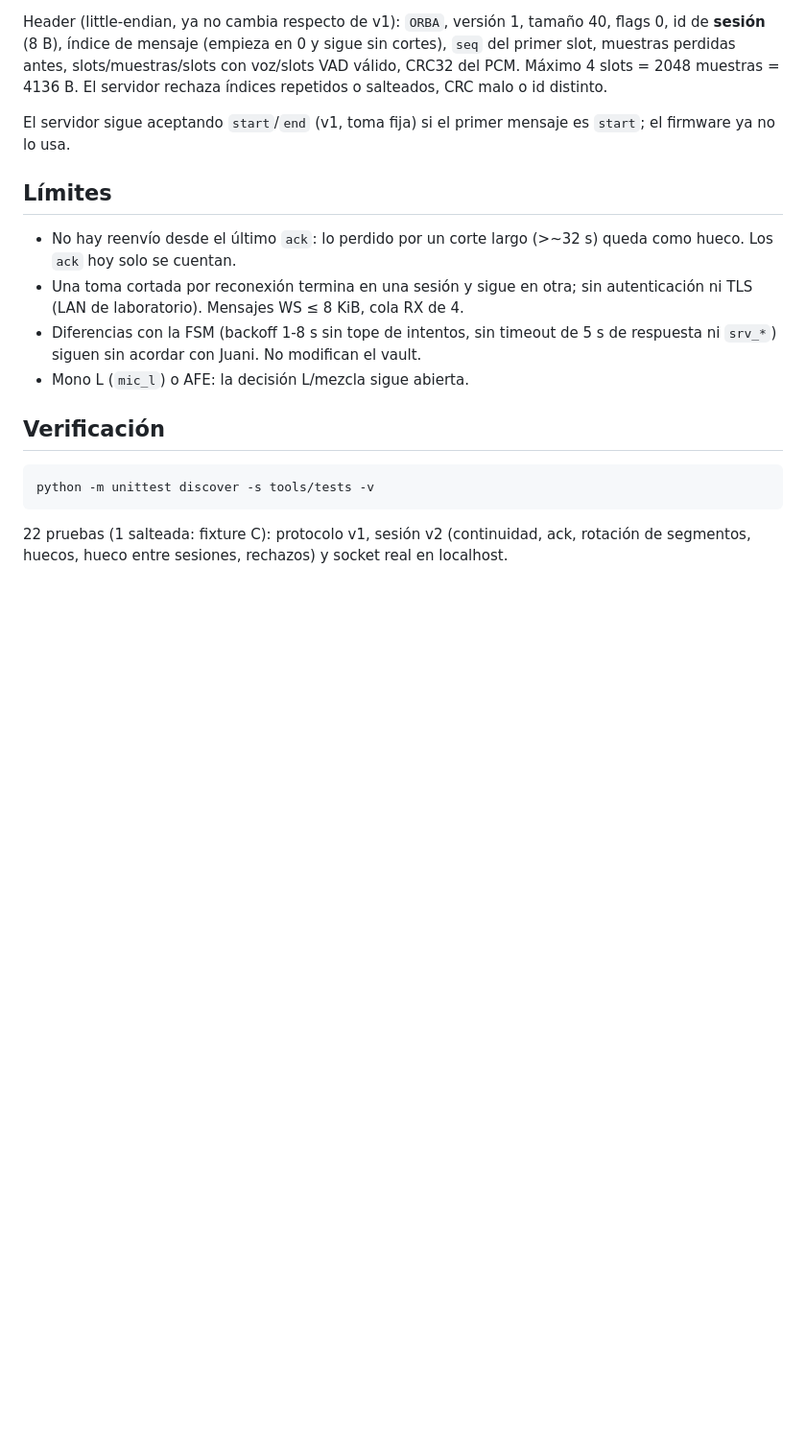
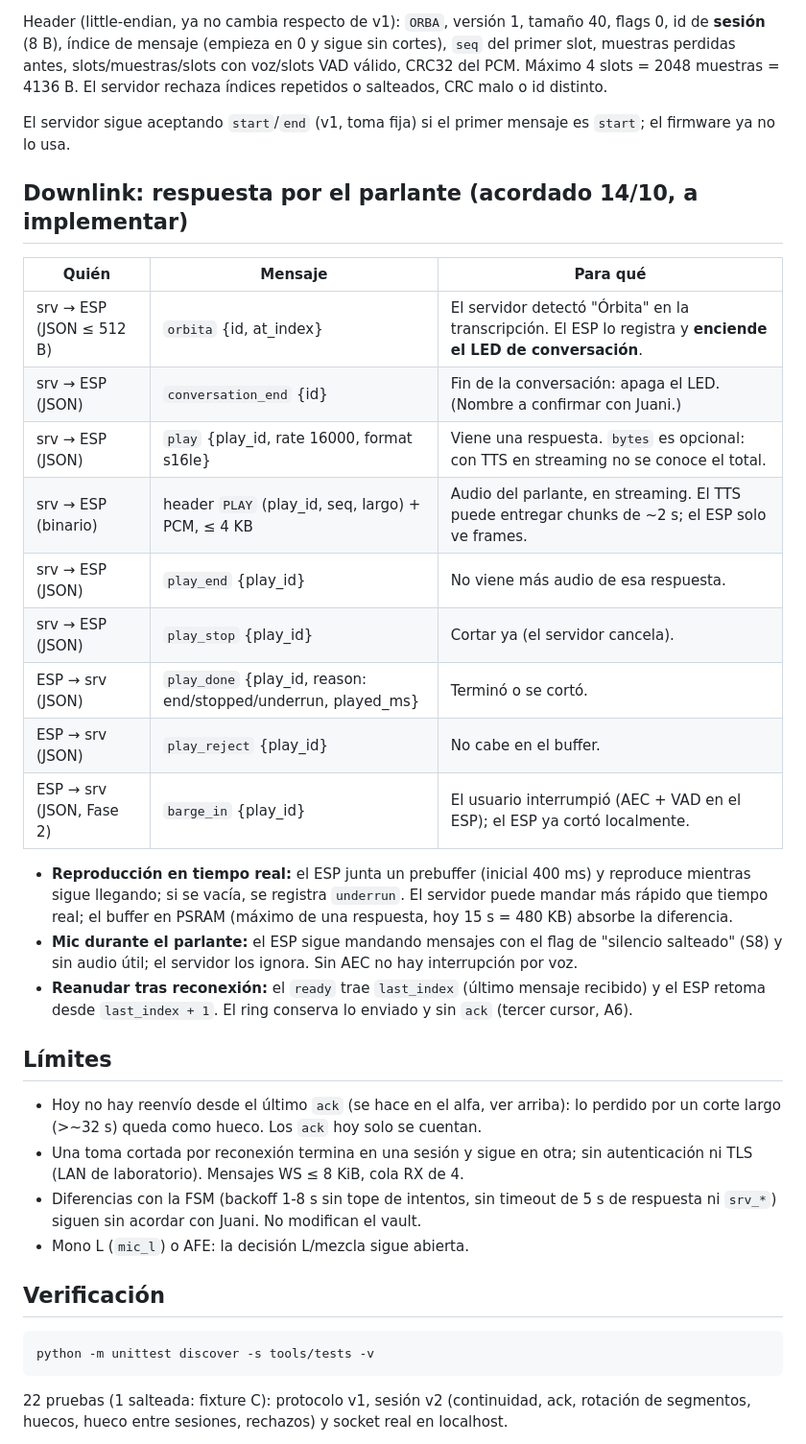
Before and after one commit to dantebarili/hi-orbita, a Markdown page: INTEGRACION_WEBSOCKET.md, the part around the change. Shown at 96% size. GitHub-like rendering; blank space fills up the shorter version.

Commit message:
docs: Paso 0 cerrado (downlink, orbita/LED, streaming con prebuffer, play_stop, reenvio A6); tareas de cada rama
Co-Authored-By: Claude Sonnet 5.5 <noreply@anthropic.com>

```diff
--- a/INTEGRACION_WEBSOCKET.md
+++ b/INTEGRACION_WEBSOCKET.md
@@ -60,9 +60,27 @@ Header (little-endian, ya no cambia respecto de v1): `ORBA`, versión 1, tamaño
 
 El servidor sigue aceptando `start`/`end` (v1, toma fija) si el primer mensaje es `start`; el firmware ya no lo usa.
 
+## Downlink: respuesta por el parlante (acordado 14/10, a implementar)
+
+| Quién | Mensaje | Para qué |
+|---|---|---|
+| srv → ESP (JSON ≤ 512 B) | `orbita` {id, at_index} | El servidor detectó "Órbita" en la transcripción. El ESP lo registra y **enciende el LED de conversación**. |
+| srv → ESP (JSON) | `conversation_end` {id} | Fin de la conversación: apaga el LED. (Nombre a confirmar con Juani.) |
+| srv → ESP (JSON) | `play` {play_id, rate 16000, format s16le} | Viene una respuesta. `bytes` es opcional: con TTS en streaming no se conoce el total. |
+| srv → ESP (binario) | header `PLAY` (play_id, seq, largo) + PCM, ≤ 4 KB | Audio del parlante, en streaming. El TTS puede entregar chunks de ~2 s; el ESP solo ve frames. |
+| srv → ESP (JSON) | `play_end` {play_id} | No viene más audio de esa respuesta. |
+| srv → ESP (JSON) | `play_stop` {play_id} | Cortar ya (el servidor cancela). |
+| ESP → srv (JSON) | `play_done` {play_id, reason: end/stopped/underrun, played_ms} | Terminó o se cortó. |
+| ESP → srv (JSON) | `play_reject` {play_id} | No cabe en el buffer. |
+| ESP → srv (JSON, Fase 2) | `barge_in` {play_id} | El usuario interrumpió (AEC + VAD en el ESP); el ESP ya cortó localmente. |
+
+- **Reproducción en tiempo real:** el ESP junta un prebuffer (inicial 400 ms) y reproduce mientras sigue llegando; si se vacía, se registra `underrun`. El servidor puede mandar más rápido que tiempo real; el buffer en PSRAM (máximo de una respuesta, hoy 15 s = 480 KB) absorbe la diferencia.
+- **Mic durante el parlante:** el ESP sigue mandando mensajes con el flag de "silencio salteado" (S8) y sin audio útil; el servidor los ignora. Sin AEC no hay interrupción por voz.
+- **Reanudar tras reconexión:** el `ready` trae `last_index` (último mensaje recibido) y el ESP retoma desde `last_index + 1`. El ring conserva lo enviado y sin `ack` (tercer cursor, A6).
+
 ## Límites
 
-- No hay reenvío desde el último `ack`: lo perdido por un corte largo (>~32 s) queda como hueco. Los `ack` hoy solo se cuentan.
+- Hoy no hay reenvío desde el último `ack` (se hace en el alfa, ver arriba): lo perdido por un corte largo (>~32 s) queda como hueco. Los `ack` hoy solo se cuentan.
 - Una toma cortada por reconexión termina en una sesión y sigue en otra; sin autenticación ni TLS (LAN de laboratorio). Mensajes WS ≤ 8 KiB, cola RX de 4.
 - Diferencias con la FSM (backoff 1-8 s sin tope de intentos, sin timeout de 5 s de respuesta ni `srv_*`) siguen sin acordar con Juani. No modifican el vault.
 - Mono L (`mic_l`) o AFE: la decisión L/mezcla sigue abierta.
```
Also changed, not shown: plan_prototipo_alfa.md (+20 -15 lines).
